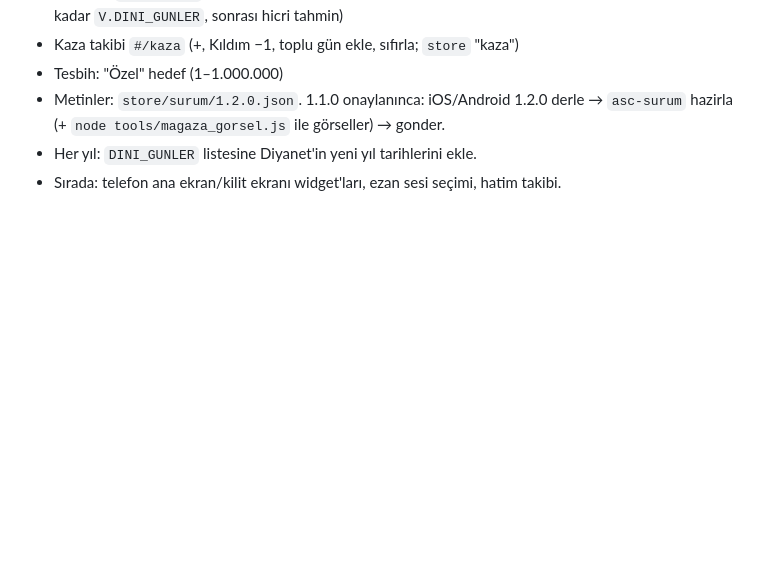
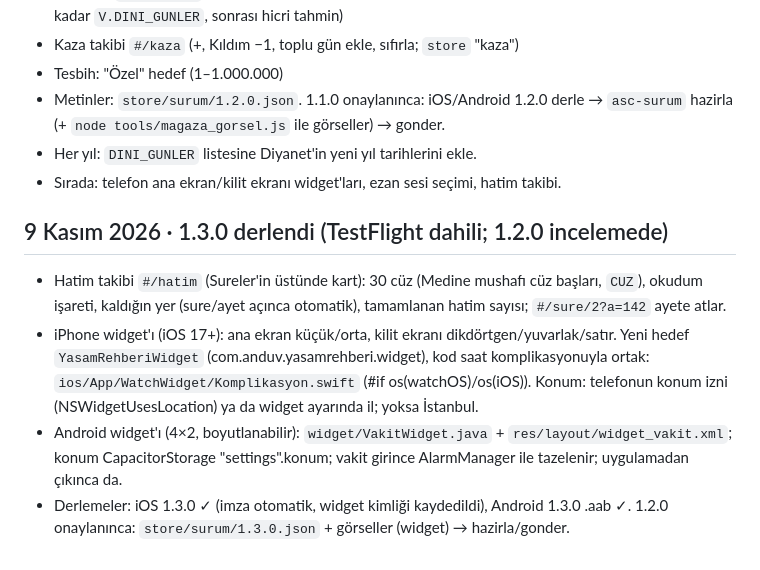
Before and after one commit to emreanduv/yasam-rehberi, a Markdown page: YAYIN-DURUMU.md, the part around the change. Drawn GitHub-style; blank space fills up the shorter version.

Commit message:
Yayın durumu: 1.3.0 (hatim, widget'lar) derlendi
Co-Authored-By: Claude Opus 5.5 <noreply@anthropic.com>
Claude-Session: https://claude.ai/code/session_016DWJF69hduK6tBCpM8PYEF

```diff
--- a/YAYIN-DURUMU.md
+++ b/YAYIN-DURUMU.md
@@ -132,3 +132,9 @@ Ezan Vakti Pro'nun mağaza sayfasıyla özellik karşılaştırması sonrası (k
 - Metinler: `store/surum/1.2.0.json`. 1.1.0 onaylanınca: iOS/Android 1.2.0 derle → `asc-surum` hazirla (+ `node tools/magaza_gorsel.js` ile görseller) → gonder.
 - Her yıl: `DINI_GUNLER` listesine Diyanet'in yeni yıl tarihlerini ekle.
 - Sırada: telefon ana ekran/kilit ekranı widget'ları, ezan sesi seçimi, hatim takibi.
+
+## 9 Kasım 2026 · 1.3.0 derlendi (TestFlight dahili; 1.2.0 incelemede)
+- Hatim takibi `#/hatim` (Sureler'in üstünde kart): 30 cüz (Medine mushafı cüz başları, `CUZ`), okudum işareti, kaldığın yer (sure/ayet açınca otomatik), tamamlanan hatim sayısı; `#/sure/2?a=142` ayete atlar.
+- iPhone widget'ı (iOS 17+): ana ekran küçük/orta, kilit ekranı dikdörtgen/yuvarlak/satır. Yeni hedef `YasamRehberiWidget` (com.anduv.yasamrehberi.widget), kod saat komplikasyonuyla ortak: `ios/App/WatchWidget/Komplikasyon.swift` (#if os(watchOS)/os(iOS)). Konum: telefonun konum izni (NSWidgetUsesLocation) ya da widget ayarında il; yoksa İstanbul.
+- Android widget'ı (4×2, boyutlanabilir): `widget/VakitWidget.java` + `res/layout/widget_vakit.xml`; konum CapacitorStorage "settings".konum; vakit girince AlarmManager ile tazelenir; uygulamadan çıkınca da.
+- Derlemeler: iOS 1.3.0 ✓ (imza otomatik, widget kimliği kaydedildi), Android 1.3.0 .aab ✓. 1.2.0 onaylanınca: `store/surum/1.3.0.json` + görseller (widget) → hazirla/gonder.
```
